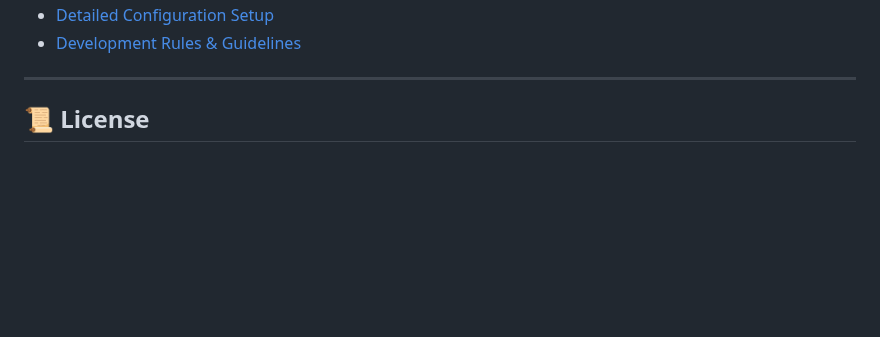
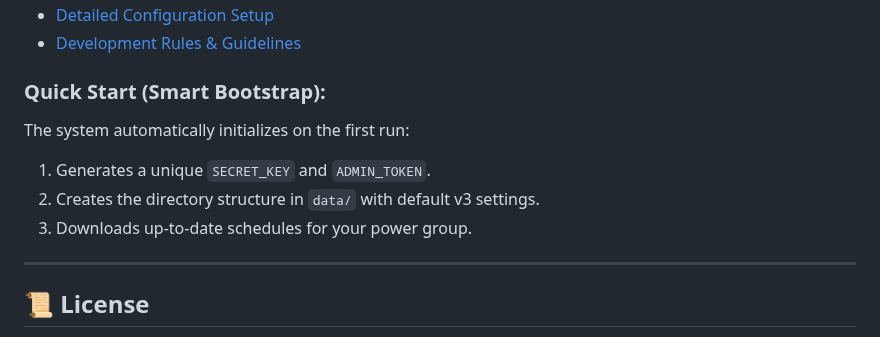
Before and after one commit to weby-homelab/flash-monitor-kyiv, a Markdown page: README_ENG.md, the part around one of its changes. Rendered like a GitHub page; blank space fills up the shorter version.

```diff
--- a/README_ENG.md
+++ b/README_ENG.md
@@ -169,5 +246,11 @@ The project has two main branches:
 *   [Detailed Configuration Setup](INSTRUCTIONS_ENG.md)
 *   [Development Rules & Guidelines](DEVELOPMENT_ENG.md)
+
+### Quick Start (Smart Bootstrap):
+The system automatically initializes on the first run:
+1.  Generates a unique `SECRET_KEY` and `ADMIN_TOKEN`.
+2.  Creates the directory structure in `data/` with default v3 settings.
+3.  Downloads up-to-date schedules for your power group.
 
 ---
 
```
Also changed, not shown: other parts of README_ENG.md (+83 -6 lines), README.md (+83 -9 lines).
